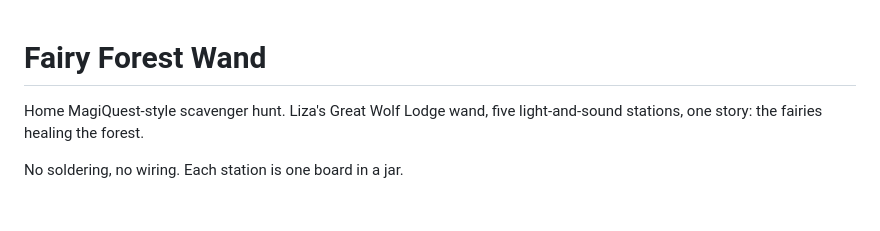
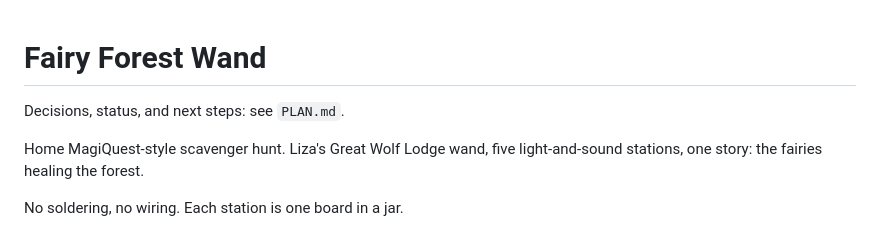
Before and after one commit to skgiles07/fairy-forest-wand, a Markdown page: README.md, the part around the change. Rendered like a GitHub page; blank space fills up the shorter version.

```diff
--- a/README.md
+++ b/README.md
@@ -1,4 +1,6 @@
 # Fairy Forest Wand
+
+Decisions, status, and next steps: see `PLAN.md`.
 
 Home MagiQuest-style scavenger hunt. Liza's Great Wolf Lodge wand, five
 light-and-sound stations, one story: the fairies healing the forest.
```
Also changed, not shown: PLAN.md (added, +108 -0 lines).
